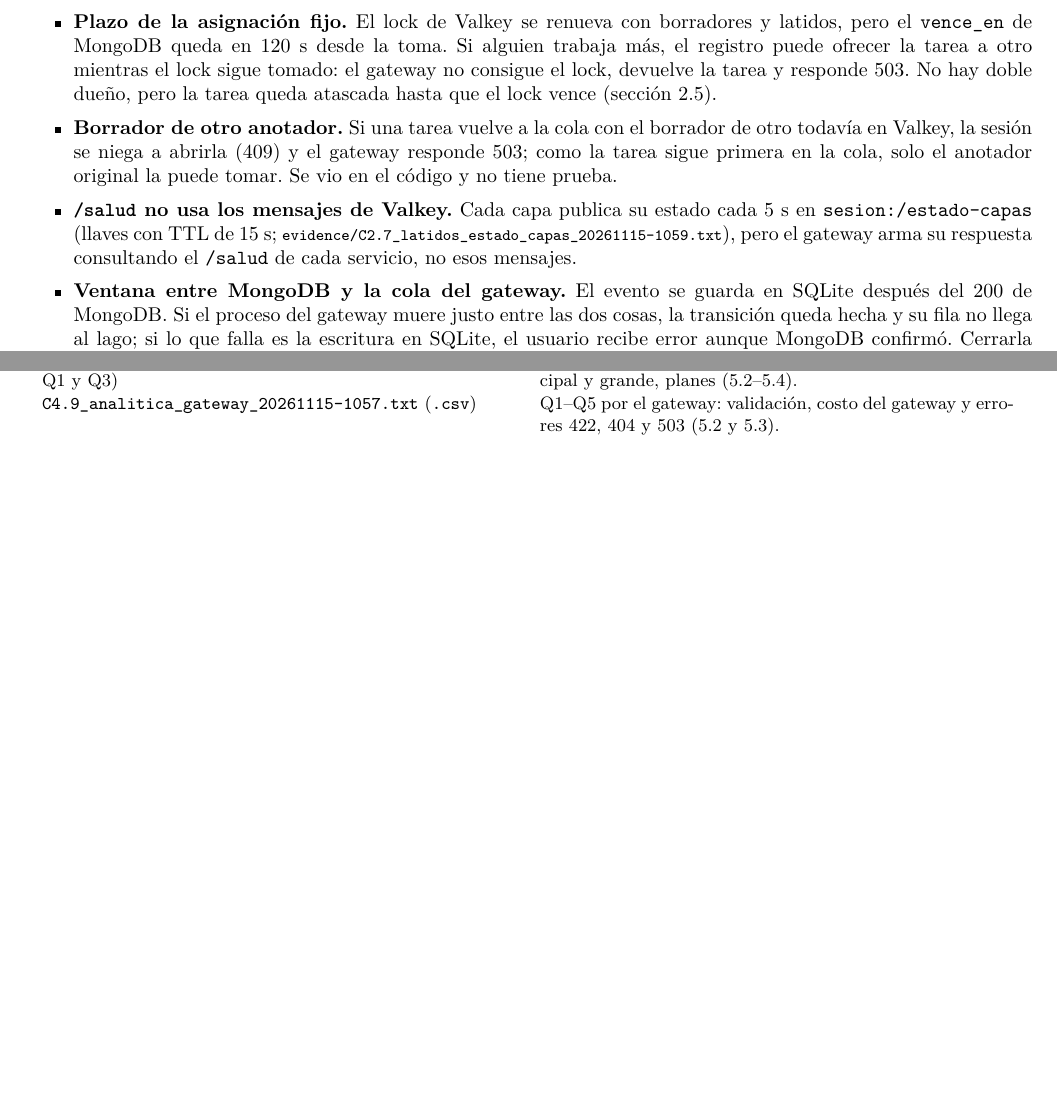
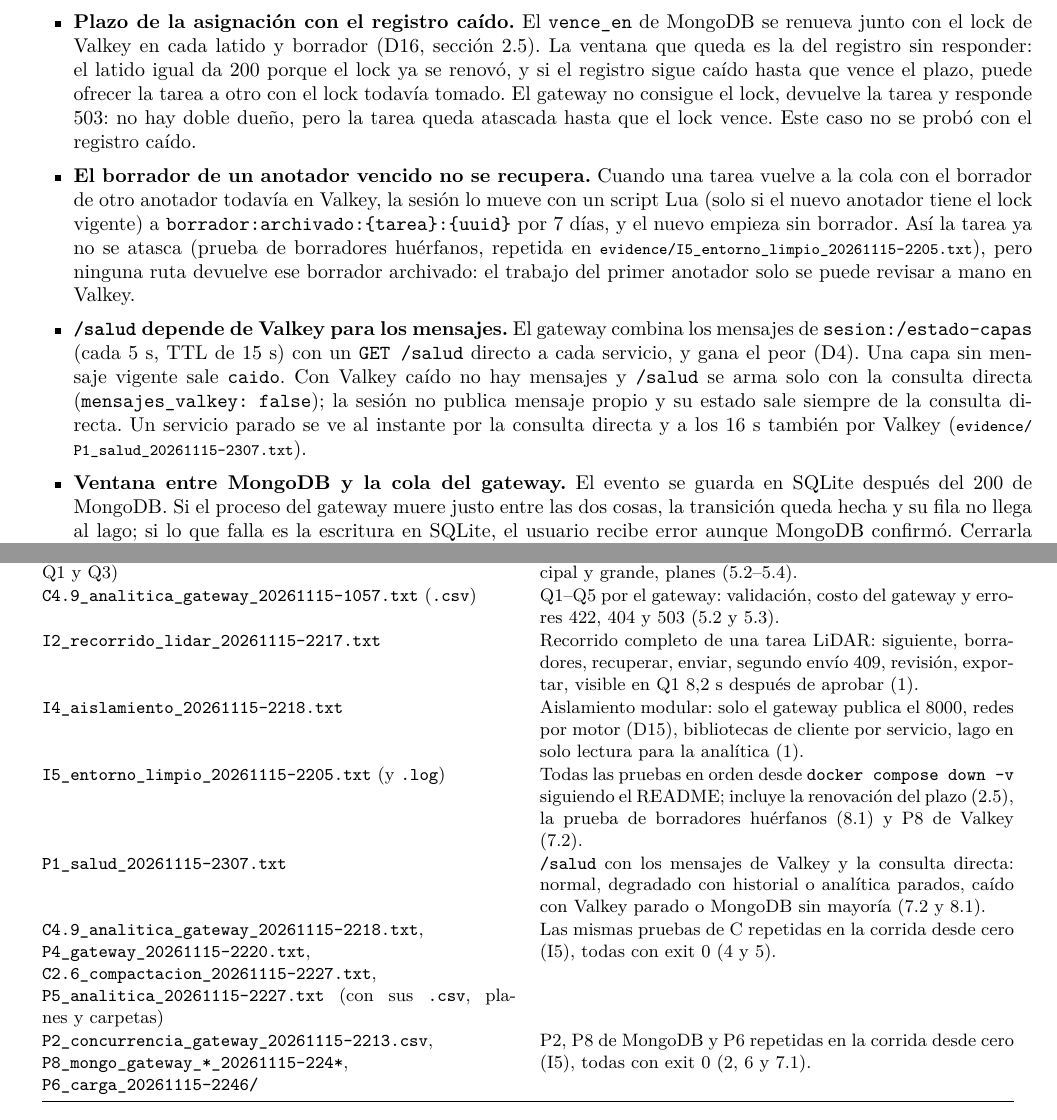
Before and after one commit to ChrisRC7/Proyecto-2-Bases-de-Datos-Avanzadas, a LaTeX document (informe/informe.tex): two parts of pages 10 and 11 of 11 before the commit and two parts of pages 10 and 12 of 13 after it, joined at a grey line, cut so that both start at the same text, the shorter picture padded with empty space. Compiled offline with pdfLaTeX.

Commit message:
edit: informe 8 con los limites que quedan de plazo, borrador archivado y salud, apendice con I2, I4, I5, P1_salud y las repeticiones desde cero; I.7 cerrada porque P7 es un error tipografico del enunciado.

```diff
--- a/informe/informe.tex
+++ b/informe/informe.tex
@@ -756,16 +756,24 @@ separando lo que el sistema no hace de lo que las mediciones no pueden decir.
 \item \textbf{El gateway es un solo proceso.} Es el cuello de botella de la carga: no pasa de $\sim$30
 peticiones por segundo (sección~6.3). Con dos procesos de uvicorn sale un 38--53\,\% más, pero no se dejó así
 porque cada proceso correría su propio publicador de eventos y sus limpiezas sobre el mismo SQLite.
-\item \textbf{Plazo de la asignación fijo.} El lock de Valkey se renueva con borradores y latidos, pero el
-\texttt{vence\_en} de MongoDB queda en 120~s desde la toma. Si alguien trabaja más, el registro puede ofrecer
-la tarea a otro mientras el lock sigue tomado: el gateway no consigue el lock, devuelve la tarea y responde
-503. No hay doble dueño, pero la tarea queda atascada hasta que el lock vence (sección~2.5).
-\item \textbf{Borrador de otro anotador.} Si una tarea vuelve a la cola con el borrador de otro todavía en
-Valkey, la sesión se niega a abrirla (409) y el gateway responde 503; como la tarea sigue primera en la cola,
-solo el anotador original la puede tomar. Se vio en el código y no tiene prueba.
-\item \textbf{\texttt{/salud} no usa los mensajes de Valkey.} Cada capa publica su estado cada 5~s en
-\texttt{sesion:/estado-capas} (llaves con TTL de 15~s; \ev{C2.7\_latidos\_estado\_capas\_20261115-1059.txt}),
-pero el gateway arma su respuesta consultando el \texttt{/salud} de cada servicio, no esos mensajes.
+\item \textbf{Plazo de la asignación con el registro caído.} El \texttt{vence\_en} de MongoDB se renueva
+junto con el lock de Valkey en cada latido y borrador (D16, sección~2.5). La ventana que queda es la del
+registro sin responder: el latido igual da 200 porque el lock ya se renovó, y si el registro sigue caído
+hasta que vence el plazo, puede ofrecer la tarea a otro con el lock todavía tomado. El gateway no consigue el
+lock, devuelve la tarea y responde 503: no hay doble dueño, pero la tarea queda atascada hasta que el lock
+vence. Este caso no se probó con el registro caído.
+\item \textbf{El borrador de un anotador vencido no se recupera.} Cuando una tarea vuelve a la cola con el
+borrador de otro anotador todavía en Valkey, la sesión lo mueve con un script Lua (solo si el nuevo anotador
+tiene el lock vigente) a \texttt{borrador:archivado:\{tarea\}:\{uuid\}} por 7~días, y el nuevo empieza sin
+borrador. Así la tarea ya no se atasca (prueba de borradores huérfanos, repetida en
+\ev{I5\_entorno\_limpio\_20261115-2205.txt}), pero ninguna ruta devuelve ese borrador archivado: el trabajo
+del primer anotador solo se puede revisar a mano en Valkey.
+\item \textbf{\texttt{/salud} depende de Valkey para los mensajes.} El gateway combina los mensajes de
+\texttt{sesion:/estado-capas} (cada 5~s, TTL de 15~s) con un \texttt{GET /salud} directo a cada servicio, y
+gana el peor (D4). Una capa sin mensaje vigente sale \texttt{caido}. Con Valkey caído no hay mensajes y
+\texttt{/salud} se arma solo con la consulta directa (\texttt{mensajes\_valkey: false}); la sesión no publica
+mensaje propio y su estado sale siempre de la consulta directa. Un servicio parado se ve al instante por la
+consulta directa y a los 16~s también por Valkey (\ev{P1\_salud\_20261115-2307.txt}).
 \item \textbf{Ventana entre MongoDB y la cola del gateway.} El evento se guarda en SQLite después del 200 de
 MongoDB. Si el proceso del gateway muere justo entre las dos cosas, la transición queda hecha y su fila no
 llega al lago; si lo que falla es la escritura en SQLite, el usuario recibe error aunque MongoDB confirmó.
@@ -838,6 +846,12 @@ Archivo & Qué respalda \\
 \texttt{C2.7\_latidos\_estado\_capas\_20261115-1059.txt} & Latidos de historial y analítica en \texttt{sesion:/estado-capas} (8.1). \\
 \texttt{P5\_analitica\_20261030-1410.md} (\texttt{.txt}, \texttt{.csv}, planes de Q1 y Q3) & P5: validación contra \texttt{prueba}, tiempos, 1 y 2 workers, principal y grande, planes (5.2--5.4). \\
 \texttt{C4.9\_analitica\_gateway\_20261115-1057.txt} (\texttt{.csv}) & Q1--Q5 por el gateway: validación, costo del gateway y errores 422, 404 y 503 (5.2 y 5.3). \\
+\texttt{I2\_recorrido\_lidar\_20261115-2217.txt} & Recorrido completo de una tarea LiDAR: siguiente, borradores, recuperar, enviar, segundo envío 409, revisión, exportar, visible en Q1 8,2~s después de aprobar (1). \\
+\texttt{I4\_aislamiento\_20261115-2218.txt} & Aislamiento modular: solo el gateway publica el 8000, redes por motor (D15), bibliotecas de cliente por servicio, lago en solo lectura para la analítica (1). \\
+\texttt{I5\_entorno\_limpio\_20261115-2205.txt} (y \texttt{.log}) & Todas las pruebas en orden desde \texttt{docker compose down -v} siguiendo el README; incluye la renovación del plazo (2.5), la prueba de borradores huérfanos (8.1) y P8 de Valkey (7.2). \\
+\texttt{P1\_salud\_20261115-2307.txt} & \texttt{/salud} con los mensajes de Valkey y la consulta directa: normal, degradado con historial o analítica parados, caído con Valkey parado o MongoDB sin mayoría (7.2 y 8.1). \\
+\texttt{C4.9\_analitica\_gateway\_20261115-2218.txt}, \texttt{P4\_gateway\_20261115-2220.txt}, \texttt{C2.6\_compactacion\_20261115-2227.txt}, \texttt{P5\_analitica\_20261115-2227.txt} (con sus \texttt{.csv}, planes y carpetas) & Las mismas pruebas de C repetidas en la corrida desde cero (I5), todas con exit 0 (4 y 5). \\
+\texttt{P2\_concurrencia\_gateway\_20261115-2213.csv}, \texttt{P8\_mongo\_gateway\_*\_20261115-224*}, \texttt{P6\_carga\_20261115-2246/} & P2, P8 de MongoDB y P6 repetidas en la corrida desde cero (I5), todas con exit 0 (2, 6 y 7.1). \\
 \bottomrule
 \end{tabular}
 \end{center}
```
Also changed, not shown: TODO.md (+6 -5 lines), informe/informe.pdf.
